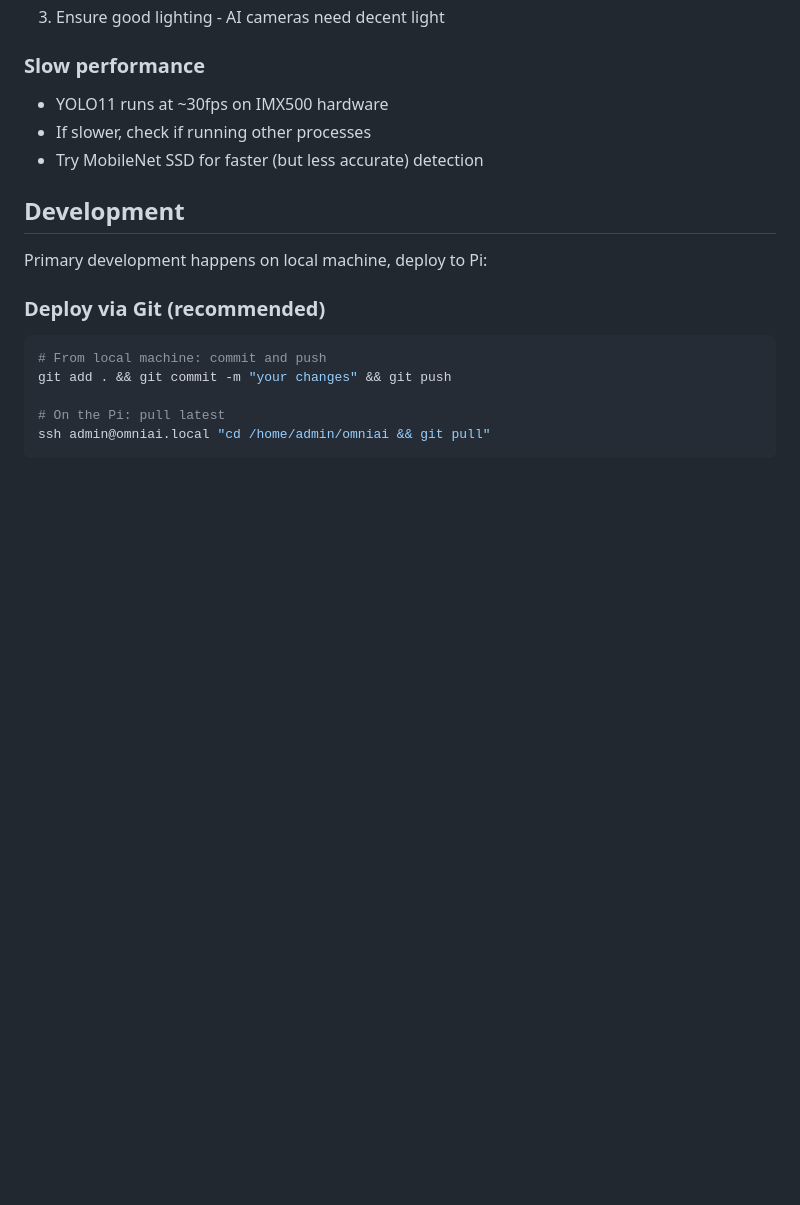
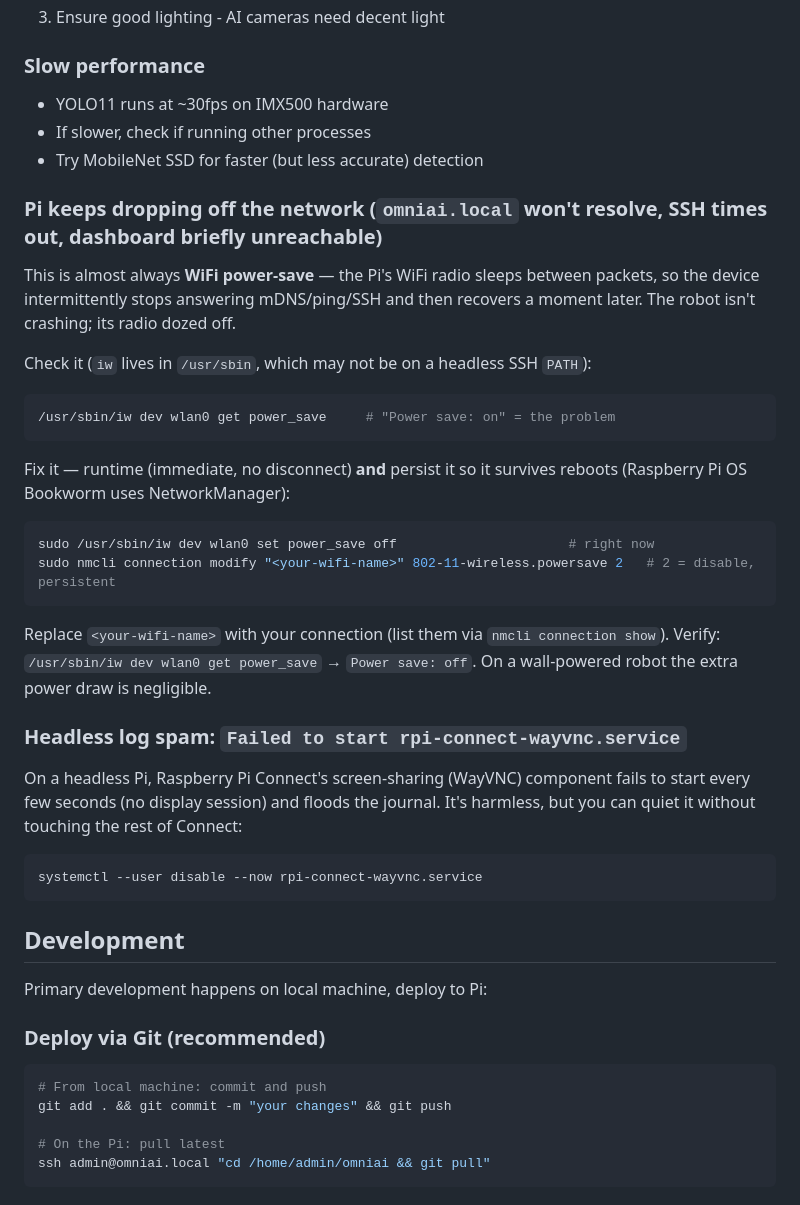
Before and after one commit to MarioCruz/omnibotAi, a Markdown page: README.md, the part around the change. GitHub-like rendering; blank space fills up the shorter version.

Commit message:
Docs: troubleshooting for WiFi power-save (network drops / omniai.local unresolvable) + headless wayvnc log spam

````diff
--- a/README.md
+++ b/README.md
@@ -648,6 +648,40 @@ vcgencmd get_camera
 - If slower, check if running other processes
 - Try MobileNet SSD for faster (but less accurate) detection
 
+### Pi keeps dropping off the network (`omniai.local` won't resolve, SSH times out, dashboard briefly unreachable)
+
+This is almost always **WiFi power-save** — the Pi's WiFi radio sleeps between
+packets, so the device intermittently stops answering mDNS/ping/SSH and then
+recovers a moment later. The robot isn't crashing; its radio dozed off.
+
+Check it (`iw` lives in `/usr/sbin`, which may not be on a headless SSH `PATH`):
+
+```bash
+/usr/sbin/iw dev wlan0 get power_save     # "Power save: on" = the problem
+```
+
+Fix it — runtime (immediate, no disconnect) **and** persist it so it survives
+reboots (Raspberry Pi OS Bookworm uses NetworkManager):
+
+```bash
+sudo /usr/sbin/iw dev wlan0 set power_save off                      # right now
+sudo nmcli connection modify "<your-wifi-name>" 802-11-wireless.powersave 2   # 2 = disable, persistent
+```
+
+Replace `<your-wifi-name>` with your connection (list them via
+`nmcli connection show`). Verify: `/usr/sbin/iw dev wlan0 get power_save` →
+`Power save: off`. On a wall-powered robot the extra power draw is negligible.
+
+### Headless log spam: `Failed to start rpi-connect-wayvnc.service`
+
+On a headless Pi, Raspberry Pi Connect's screen-sharing (WayVNC) component
+fails to start every few seconds (no display session) and floods the journal.
+It's harmless, but you can quiet it without touching the rest of Connect:
+
+```bash
+systemctl --user disable --now rpi-connect-wayvnc.service
+```
+
 ## Development
 
 Primary development happens on local machine, deploy to Pi:
````
